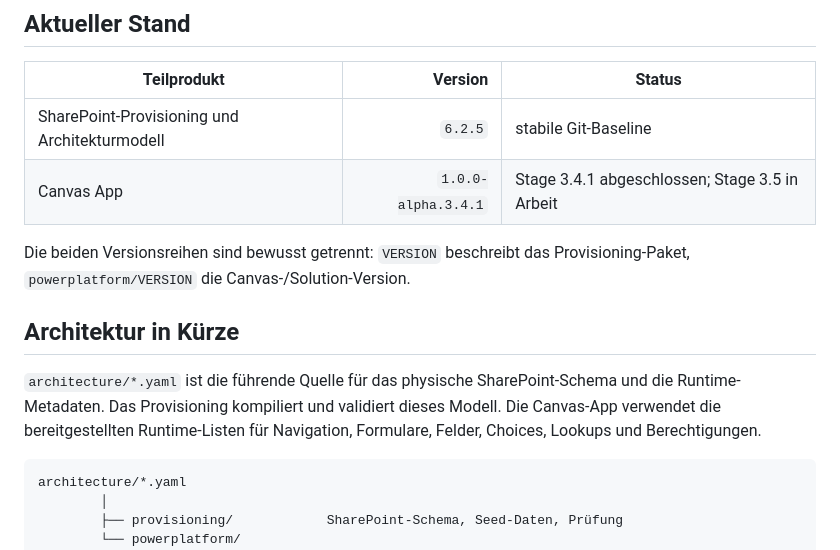
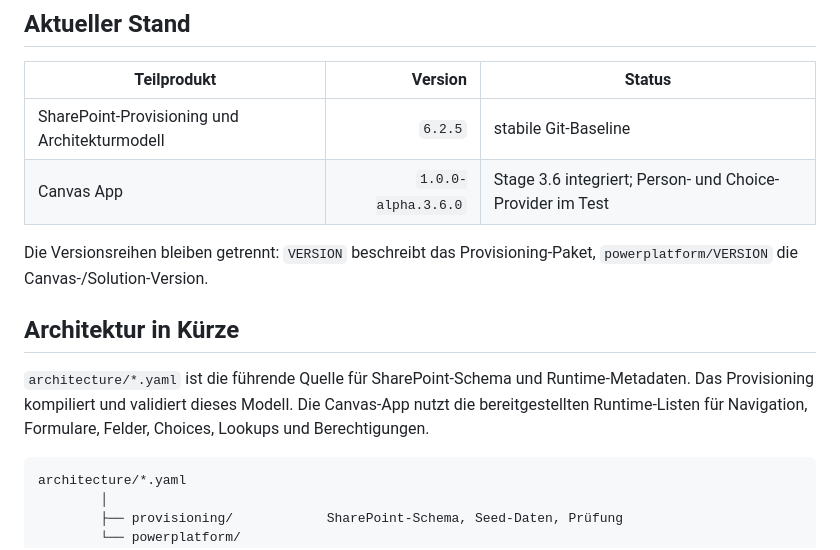
Before and after one commit to MindBringer/GovernancePlattform, a Markdown page: README.md, the part around one of its changes. Drawn GitHub-style.

````diff
--- a/README.md
+++ b/README.md
@@ -7,13 +7,13 @@ Metadatengetriebene Governance-Plattform auf Basis von SharePoint Online, Power
 | Teilprodukt | Version | Status |
 |---|---:|---|
 | SharePoint-Provisioning und Architekturmodell | `6.2.5` | stabile Git-Baseline |
-| Canvas App | `1.0.0-alpha.3.4.1` | Stage 3.4.1 abgeschlossen; Stage 3.5 in Arbeit |
+| Canvas App | `1.0.0-alpha.3.6.0` | Stage 3.6 integriert; Person- und Choice-Provider im Test |
 
-Die beiden Versionsreihen sind bewusst getrennt: `VERSION` beschreibt das Provisioning-Paket, `powerplatform/VERSION` die Canvas-/Solution-Version.
+Die Versionsreihen bleiben getrennt: `VERSION` beschreibt das Provisioning-Paket, `powerplatform/VERSION` die Canvas-/Solution-Version.
 
 ## Architektur in Kürze
 
-`architecture/*.yaml` ist die führende Quelle für das physische SharePoint-Schema und die Runtime-Metadaten. Das Provisioning kompiliert und validiert dieses Modell. Die Canvas-App verwendet die bereitgestellten Runtime-Listen für Navigation, Formulare, Felder, Choices, Lookups und Berechtigungen.
+`architecture/*.yaml` ist die führende Quelle für SharePoint-Schema und Runtime-Metadaten. Das Provisioning kompiliert und validiert dieses Modell. Die Canvas-App nutzt die bereitgestellten Runtime-Listen für Navigation, Formulare, Felder, Choices, Lookups und Berechtigungen.
 
 ```text
 architecture/*.yaml
````
Also changed, not shown: other parts of README.md (+26 -15 lines).
